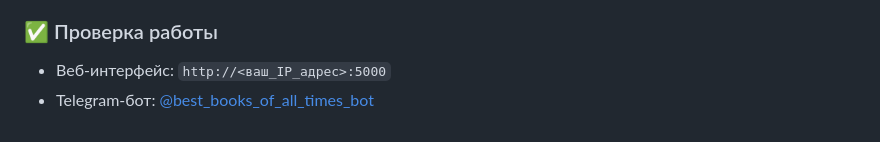
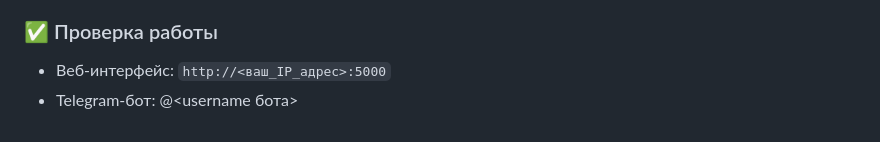
Before and after one commit to Alexander8841/books_app, a Markdown page: README.md, the part around the change. Drawn GitHub-style.

```diff
--- a/README.md
+++ b/README.md
@@ -154,4 +154,4 @@
 ### ✅ Проверка работы
 
 * Веб-интерфейс: `http://<ваш_IP_адрес>:5000`
-* Telegram-бот: [@best_books_of_all_times_bot](https://t.me/best_books_of_all_times_bot)
+* Telegram-бот: @<username бота>
```
